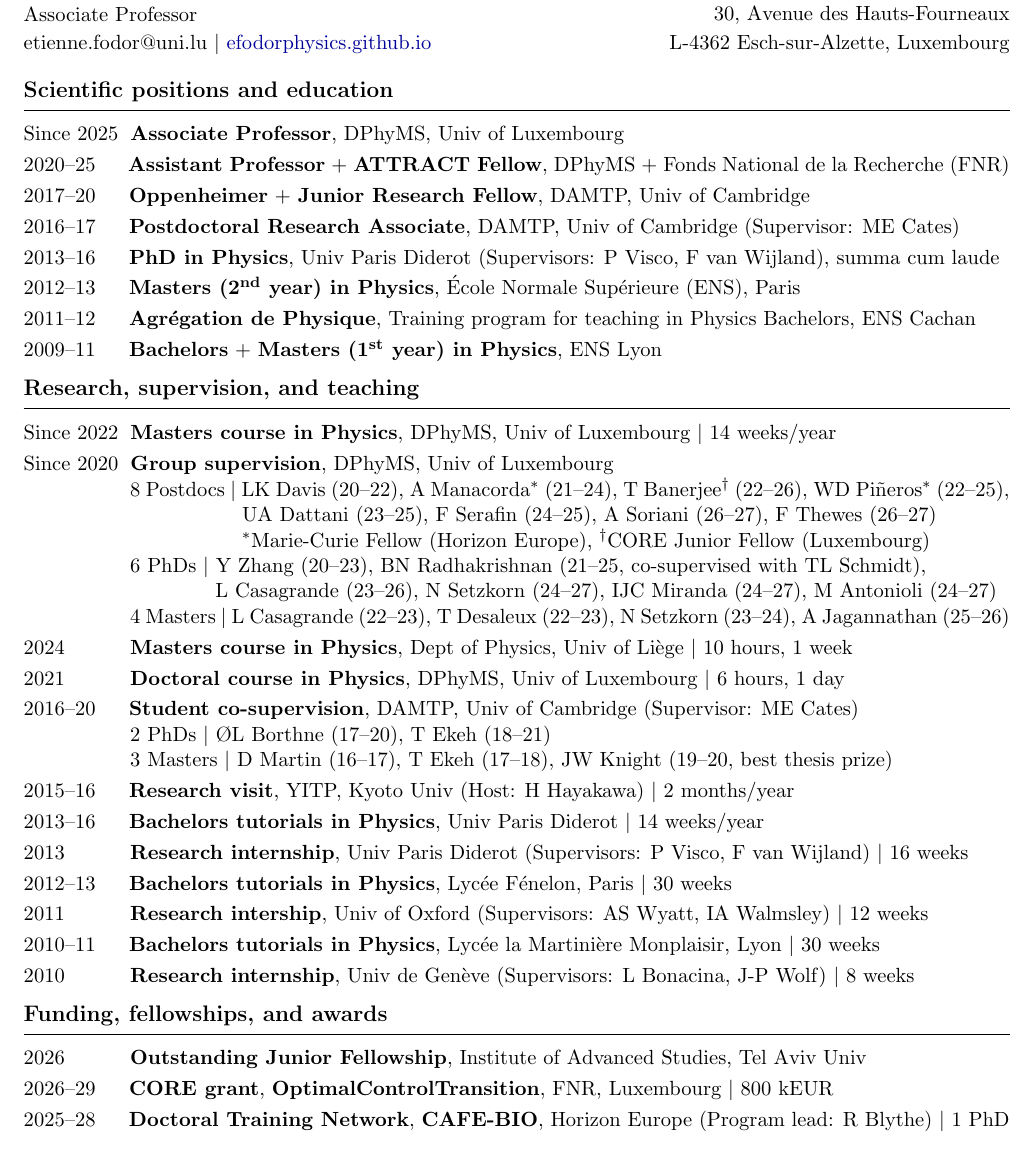
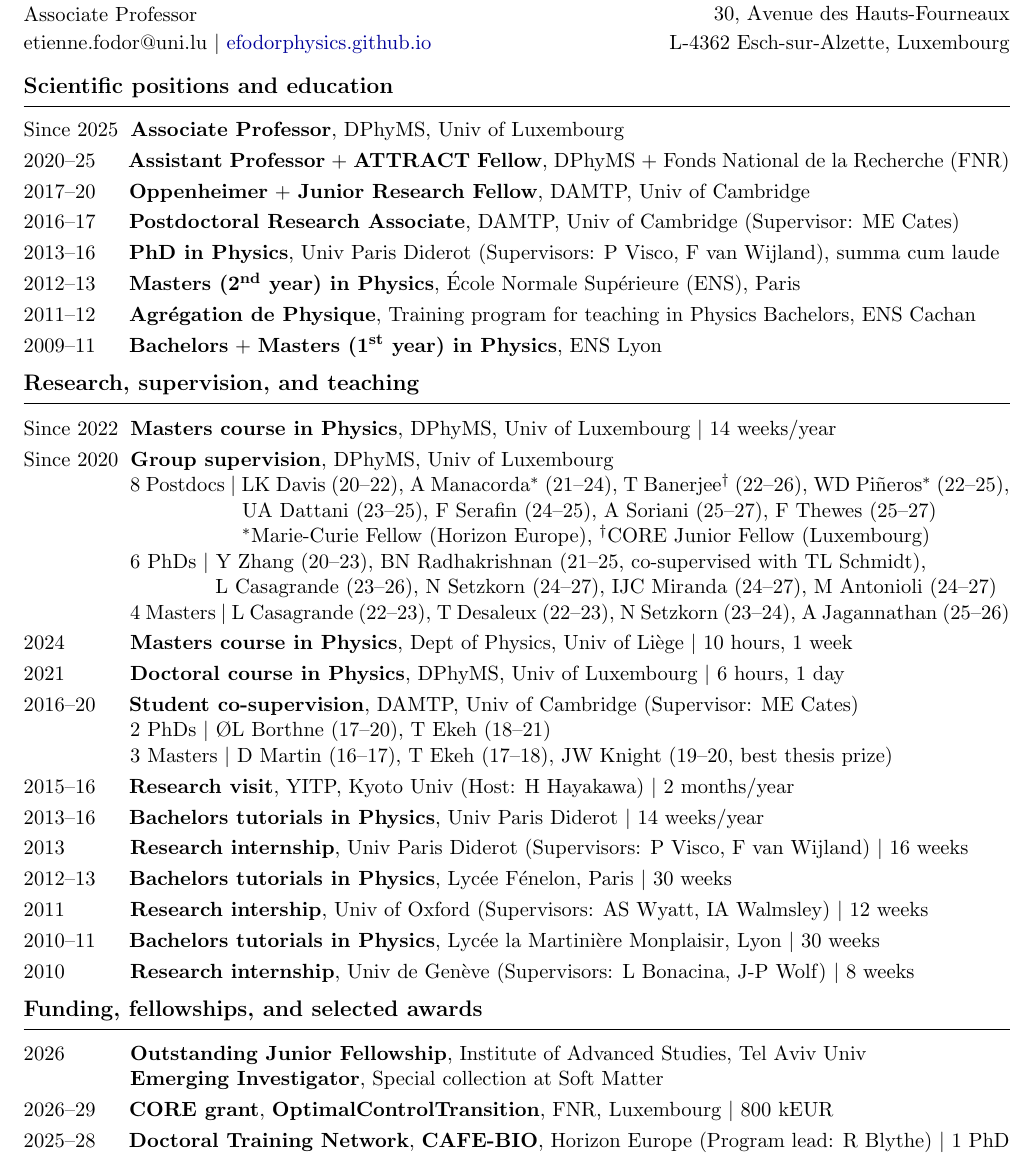
Before and after one commit to efodorphysics/efodorphysics.github.io, a LaTeX CV (CV/cv.tex): part of page 1 of 7, cut so that both start at the same text. Compiled offline with pdfLaTeX.

Commit message:
Add files via upload

```diff
--- a/CV/cv.tex
+++ b/CV/cv.tex
@@ -122,7 +122,7 @@ Since 2020 \hskip.1cm{\bf Group supervision}, DPhyMS, Univ of Luxembourg
 
 \hskip1.4cm $8$ Postdocs $|$ LK Davis (20--22), A Manacorda$^*$ (21--24), T Banerjee$^\dagger$ (22--26), WD Pi\~neros$^*$ (22--25),
 
-\hskip3.5cm UA Dattani (23--25), F Serafin (24--25), A Soriani (26--27), F Thewes (26--27)
+\hskip3.5cm UA Dattani (23--25), F Serafin (24--25), A Soriani (25--27), F Thewes (25--27)
 
 \hskip3.5cm $^*$Marie-Curie Fellow (Horizon Europe), $^\dagger$CORE Junior Fellow (Luxembourg)
 
@@ -186,13 +186,15 @@ Since 2020 \hskip.1cm{\bf Group supervision}, DPhyMS, Univ of Luxembourg
 
 \vskip.25cm
 %\newpage
-\noindent{\large\bf Funding, fellowships, and awards}
+\noindent{\large\bf Funding, fellowships, and selected awards}
 \vskip.15cm
 \hrule
 
 \vskip.3cm
 \noindent
 2026 \hskip1.1cm{\bf Outstanding Junior Fellowship}, Institute of Advanced Studies, Tel Aviv Univ
+
+\hskip1.4cm {\bf Emerging Investigator}, Special collection at Soft Matter
 
 \vskip.1cm
 \noindent
```
Also changed, not shown: CV/cv.pdf.
